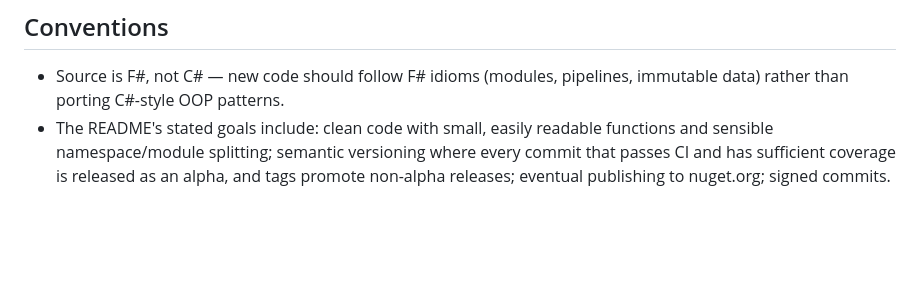
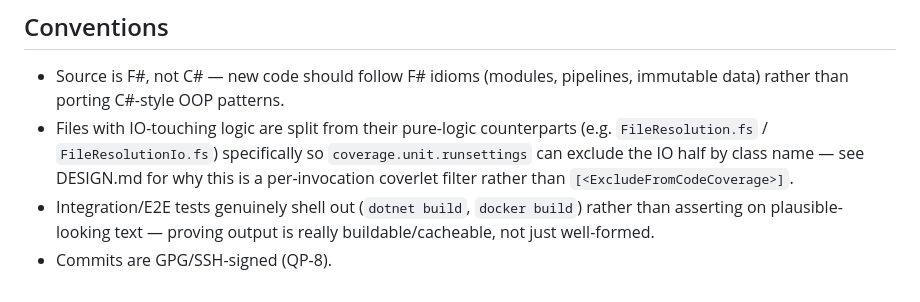
Before and after one commit to GuckesThonfeldGuckesGbr/dotnet-isolate, a Markdown page: CLAUDE.md, the part around one of its changes. GitHub-like rendering; blank space fills up the shorter version.

```diff
--- a/CLAUDE.md
+++ b/CLAUDE.md
@@ -66,7 +83,10 @@ There is no CI pipeline configured yet; the README notes a GitHub Actions matrix
 
 - Source is F#, not C# — new code should follow F# idioms (modules, pipelines, immutable data)
   rather than porting C#-style OOP patterns.
-- The README's stated goals include: clean code with small, easily readable functions and sensible
-  namespace/module splitting; semantic versioning where every commit that passes CI and has
-  sufficient coverage is released as an alpha, and tags promote non-alpha releases; eventual
-  publishing to nuget.org; signed commits.
+- Files with IO-touching logic are split from their pure-logic counterparts (e.g.
+  `FileResolution.fs` / `FileResolutionIo.fs`) specifically so `coverage.unit.runsettings` can
+  exclude the IO half by class name — see DESIGN.md for why this is a per-invocation coverlet
+  filter rather than `[<ExcludeFromCodeCoverage>]`.
+- Integration/E2E tests genuinely shell out (`dotnet build`, `docker build`) rather than asserting
+  on plausible-looking text — proving output is really buildable/cacheable, not just well-formed.
+- Commits are GPG/SSH-signed (QP-8).
```
Also changed, not shown: other parts of CLAUDE.md (+53 -36 lines).
